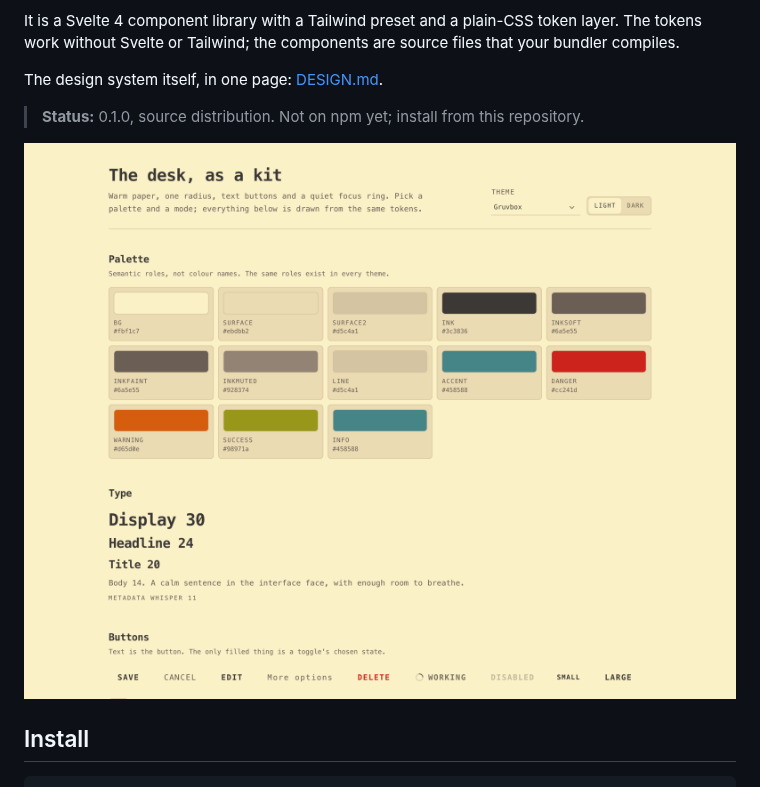
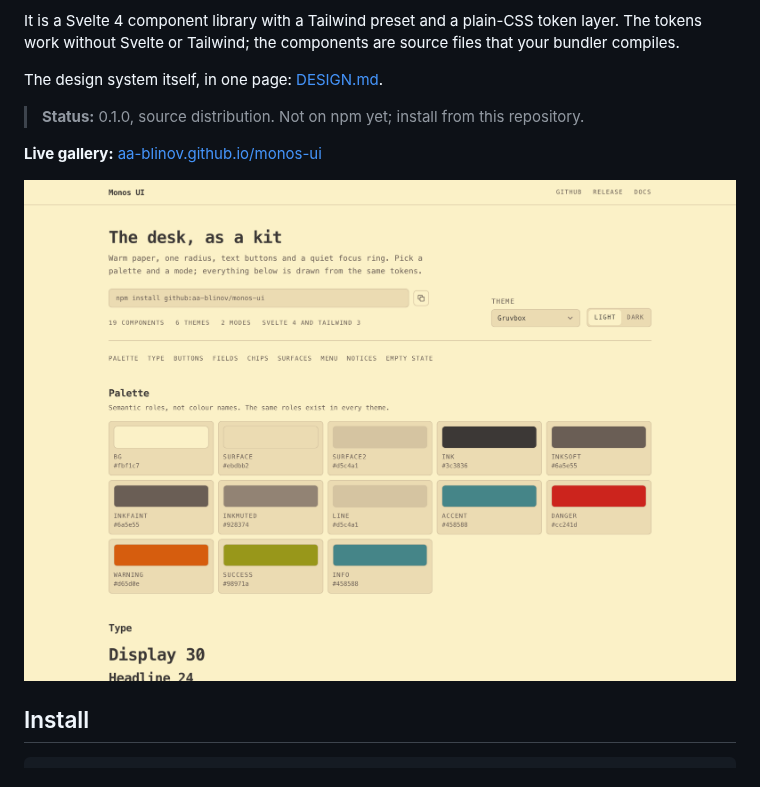
Before and after one commit to aa-blinov/monos-ui, a Markdown page: README.md, the part around the change. Rendered like a GitHub page; pictures changed too: docs/preview.png.

```diff
--- a/README.md
+++ b/README.md
@@ -9,6 +9,8 @@ It is a Svelte 4 component library with a Tailwind preset and a plain-CSS token
 The design system itself, in one page: [DESIGN.md](DESIGN.md).
 
 > **Status:** 0.1.0, source distribution. Not on npm yet; install from this repository.
+
+**Live gallery:** [aa-blinov.github.io/monos-ui](https://aa-blinov.github.io/monos-ui/)
 
 ![The kit's gallery: palette, type, buttons and fields](docs/preview.png)
 
```
Also changed, not shown: 1 other file.
